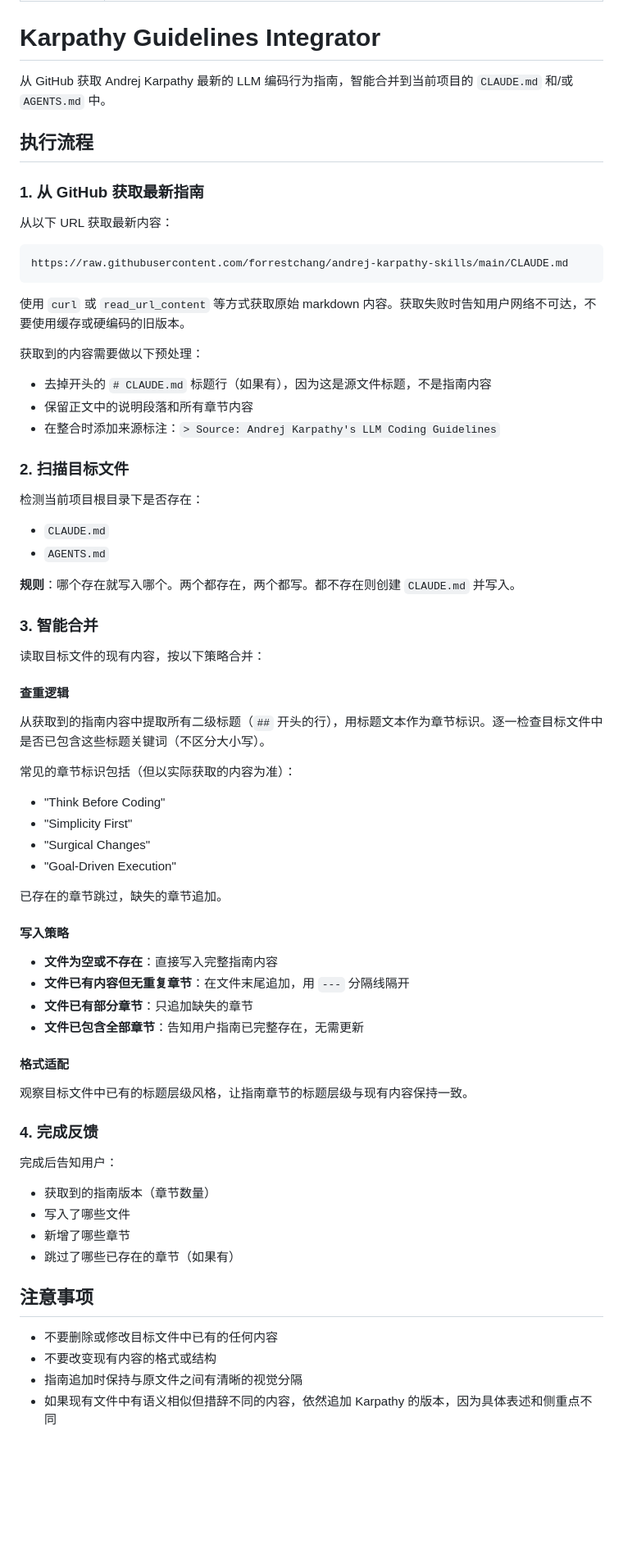
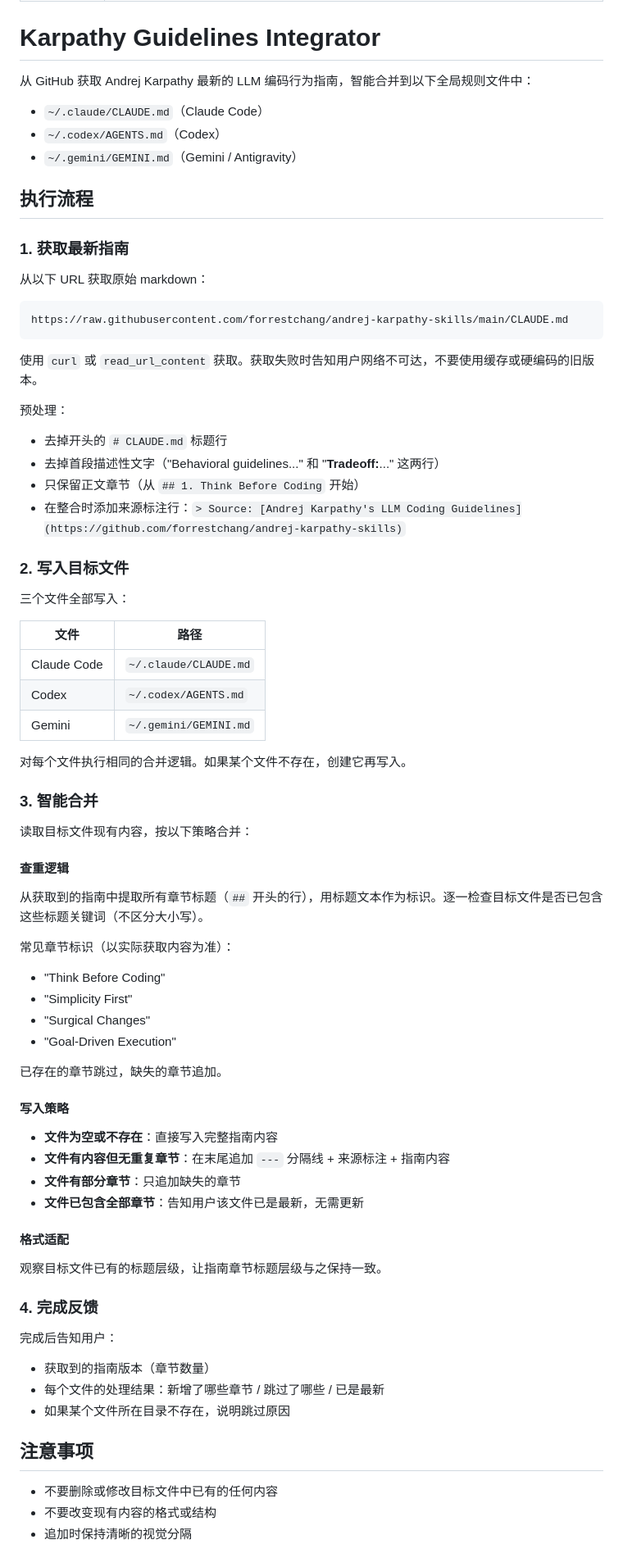
Before and after one commit to SuGarMT/Skills, a Markdown page: karpathy-guidelines/SKILL.md, the part around the change. Shown at 82% size. Rendered like a GitHub page; blank space fills up the shorter version.

Commit message:
docs: update Karpathy guidelines with improved formatting and clarity

````diff
--- a/karpathy-guidelines/SKILL.md
+++ b/karpathy-guidelines/SKILL.md
@@ -5,42 +5,51 @@ description: Integrate Andrej Karpathy's AI coding behavioral guidelines into a
 
 # Karpathy Guidelines Integrator
 
-从 GitHub 获取 Andrej Karpathy 最新的 LLM 编码行为指南，智能合并到当前项目的 `CLAUDE.md` 和/或 `AGENTS.md` 中。
+从 GitHub 获取 Andrej Karpathy 最新的 LLM 编码行为指南，智能合并到以下全局规则文件中：
+
+- `~/.claude/CLAUDE.md`（Claude Code）
+- `~/.codex/AGENTS.md`（Codex）
+- `~/.gemini/GEMINI.md`（Gemini / Antigravity）
 
 ## 执行流程
 
-### 1. 从 GitHub 获取最新指南
+### 1. 获取最新指南
 
-从以下 URL 获取最新内容：
+从以下 URL 获取原始 markdown：
 
 ```
 https://raw.githubusercontent.com/forrestchang/andrej-karpathy-skills/main/CLAUDE.md
 ```
 
-使用 `curl` 或 `read_url_content` 等方式获取原始 markdown 内容。获取失败时告知用户网络不可达，不要使用缓存或硬编码的旧版本。
+使用 `curl` 或 `read_url_content` 获取。获取失败时告知用户网络不可达，不要使用缓存或硬编码的旧版本。
 
-获取到的内容需要做以下预处理：
-- 去掉开头的 `# CLAUDE.md` 标题行（如果有），因为这是源文件标题，不是指南内容
-- 保留正文中的说明段落和所有章节内容
-- 在整合时添加来源标注：`> Source: Andrej Karpathy's LLM Coding Guidelines`
+预处理：
+- 去掉开头的 `# CLAUDE.md` 标题行
+- 去掉首段描述性文字（"Behavioral guidelines..." 和 "**Tradeoff:**..." 这两行）
+- 只保留正文章节（从 `## 1. Think Before Coding` 开始）
+- 在整合时添加来源标注行：`> Source: [Andrej Karpathy's LLM Coding Guidelines](https://github.com/forrestchang/andrej-karpathy-skills)`
 
-### 2. 扫描目标文件
+### 2. 写入目标文件
 
-检测当前项目根目录下是否存在：
-- `CLAUDE.md`
-- `AGENTS.md`
+三个文件全部写入：
 
-**规则**：哪个存在就写入哪个。两个都存在，两个都写。都不存在则创建 `CLAUDE.md` 并写入。
+| 文件 | 路径 |
+|---|---|
+| Claude Code | `~/.claude/CLAUDE.md` |
+| Codex | `~/.codex/AGENTS.md` |
+| Gemini | `~/.gemini/GEMINI.md` |
+
+对每个文件执行相同的合并逻辑。如果某个文件不存在，创建它再写入。
 
 ### 3. 智能合并
 
-读取目标文件的现有内容，按以下策略合并：
+读取目标文件现有内容，按以下策略合并：
 
 #### 查重逻辑
 
-从获取到的指南内容中提取所有二级标题（`##` 开头的行），用标题文本作为章节标识。逐一检查目标文件中是否已包含这些标题关键词（不区分大小写）。
+从获取到的指南中提取所有章节标题（`##` 开头的行），用标题文本作为标识。逐一检查目标文件是否已包含这些标题关键词（不区分大小写）。
 
-常见的章节标识包括（但以实际获取的内容为准）：
+常见章节标识（以实际获取内容为准）：
 - "Think Before Coding"
 - "Simplicity First"
 - "Surgical Changes"
@@ -51,25 +60,23 @@ https://raw.githubusercontent.com/forrestchang/andrej-karpathy-skills/main/CLAUD
 #### 写入策略
 
 - **文件为空或不存在**：直接写入完整指南内容
-- **文件已有内容但无重复章节**：在文件末尾追加，用 `---` 分隔线隔开
-- **文件已有部分章节**：只追加缺失的章节
-- **文件已包含全部章节**：告知用户指南已完整存在，无需更新
+- **文件有内容但无重复章节**：在末尾追加 `---` 分隔线 + 来源标注 + 指南内容
+- **文件有部分章节**：只追加缺失的章节
+- **文件已包含全部章节**：告知用户该文件已是最新，无需更新
 
 #### 格式适配
 
-观察目标文件中已有的标题层级风格，让指南章节的标题层级与现有内容保持一致。
+观察目标文件已有的标题层级，让指南章节标题层级与之保持一致。
 
 ### 4. 完成反馈
 
 完成后告知用户：
 - 获取到的指南版本（章节数量）
-- 写入了哪些文件
-- 新增了哪些章节
-- 跳过了哪些已存在的章节（如果有）
+- 每个文件的处理结果：新增了哪些章节 / 跳过了哪些 / 已是最新
+- 如果某个文件所在目录不存在，说明跳过原因
 
 ## 注意事项
 
 - 不要删除或修改目标文件中已有的任何内容
 - 不要改变现有内容的格式或结构
-- 指南追加时保持与原文件之间有清晰的视觉分隔
-- 如果现有文件中有语义相似但措辞不同的内容，依然追加 Karpathy 的版本，因为具体表述和侧重点不同
+- 追加时保持清晰的视觉分隔
````
